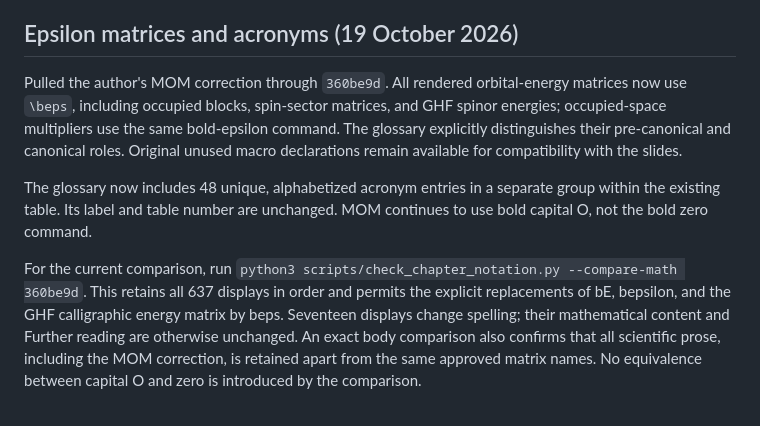
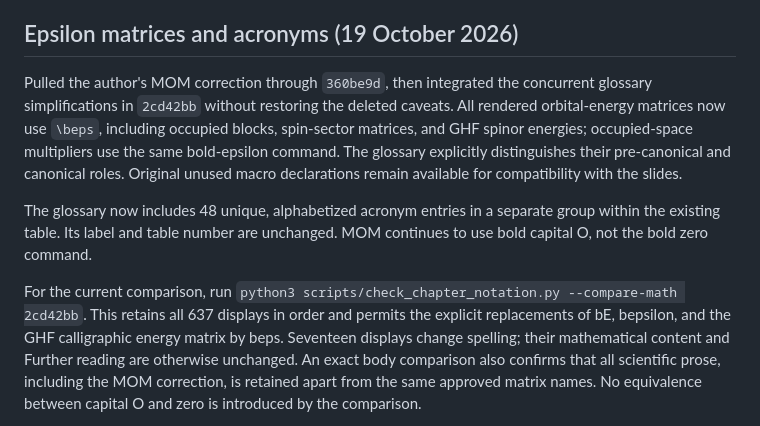
Before and after one commit to pfloos/ESQC_2026, a Markdown page: chapter-notation-audit.md, the part around the change. Rendered like a GitHub page.

```diff
--- a/chapter-notation-audit.md
+++ b/chapter-notation-audit.md
@@ -79,7 +79,9 @@ byte for byte, including the author's MP2 and stationarity revisions.
 
 ## Epsilon matrices and acronyms (19 October 2026)
 
-Pulled the author's MOM correction through `360be9d`. All rendered
+Pulled the author's MOM correction through `360be9d`, then integrated the
+concurrent glossary simplifications in `2cd42bb` without restoring the
+deleted caveats. All rendered
 orbital-energy matrices now use `\beps`, including occupied blocks,
 spin-sector matrices, and GHF spinor energies; occupied-space multipliers
 use the same bold-epsilon command. The glossary explicitly distinguishes
@@ -91,7 +93,7 @@ separate group within the existing table. Its label and table number are
 unchanged. MOM continues to use bold capital O, not the bold zero command.
 
 For the current comparison, run
-`python3 scripts/check_chapter_notation.py --compare-math 360be9d`.
+`python3 scripts/check_chapter_notation.py --compare-math 2cd42bb`.
 This retains all 637 displays in order and permits the explicit replacements
 of bE, bepsilon, and the GHF calligraphic energy matrix by beps. Seventeen
 displays change spelling; their mathematical content and Further reading
```
Also changed, not shown: chapter-audit.md (+4 -2 lines).
